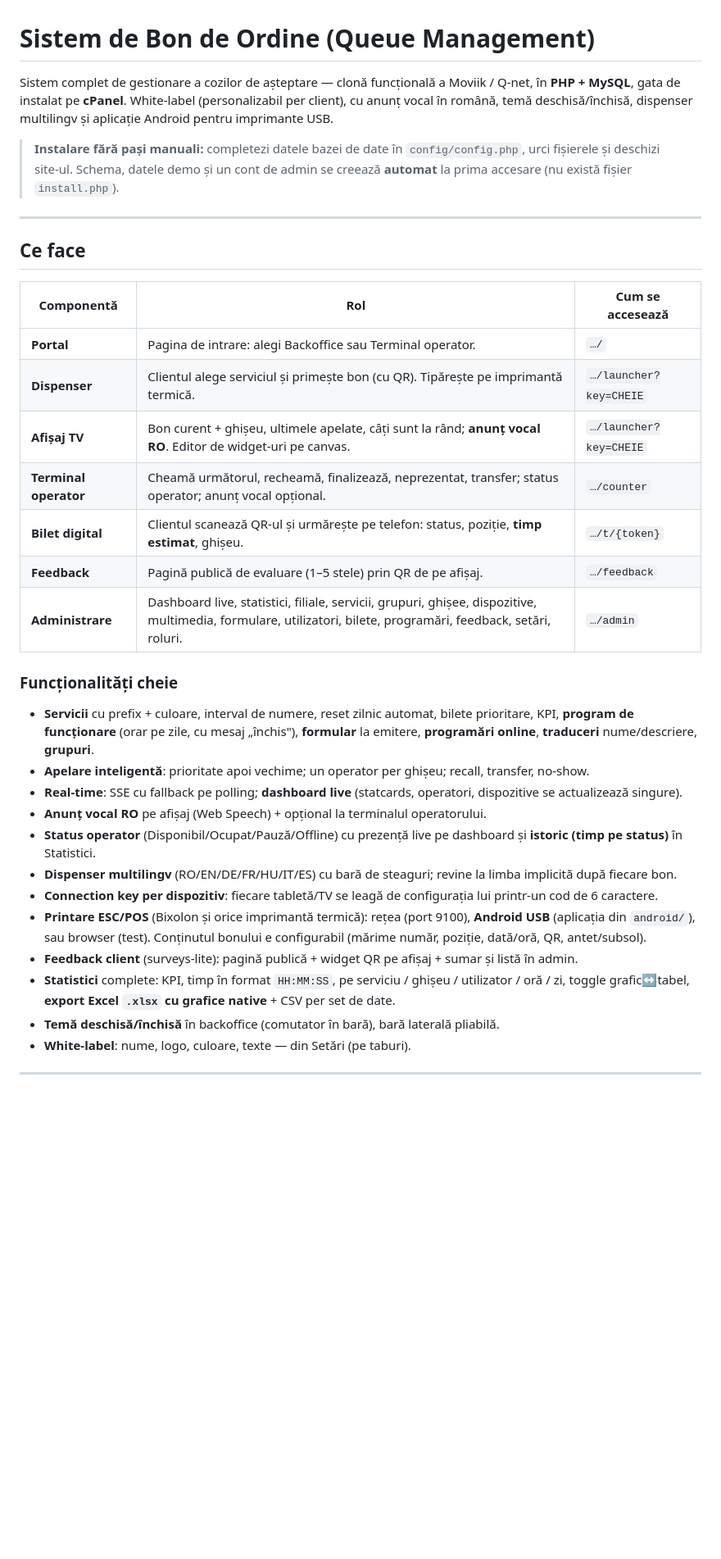
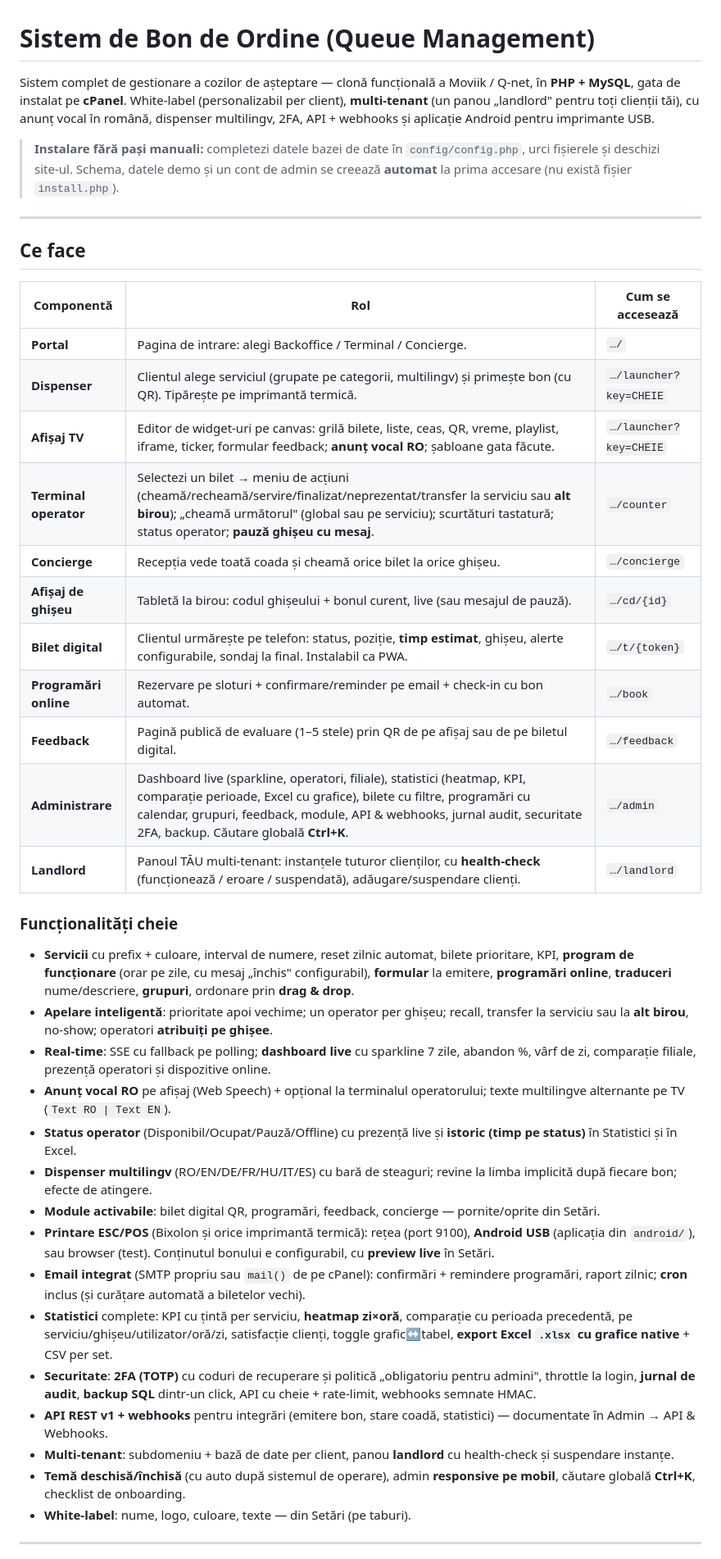
Before and after one commit to buzoianufamily/bon-de-ordine, a Markdown page: README.md, the part around one of its changes. Shown at 82% size. Drawn GitHub-style; blank space fills up the shorter version.

```diff
--- a/README.md
+++ b/README.md
@@ -1,6 +1,6 @@
 # Sistem de Bon de Ordine (Queue Management)
 
-Sistem complet de gestionare a cozilor de așteptare — clonă funcțională a Moviik / Q‑net, în **PHP + MySQL**, gata de instalat pe **cPanel**. White‑label (personalizabil per client), cu anunț vocal în română, temă deschisă/închisă, dispenser multilingv și aplicație Android pentru imprimante USB.
+Sistem complet de gestionare a cozilor de așteptare — clonă funcțională a Moviik / Q‑net, în **PHP + MySQL**, gata de instalat pe **cPanel**. White‑label (personalizabil per client), **multi‑tenant** (un panou „landlord" pentru toți clienții tăi), cu anunț vocal în română, dispenser multilingv, 2FA, API + webhooks și aplicație Android pentru imprimante USB.
 
 > **Instalare fără pași manuali:** completezi datele bazei de date în `config/config.php`, urci fișierele și deschizi site‑ul. Schema, datele demo și un cont de admin se creează **automat** la prima accesare (nu există fișier `install.php`).
 
@@ -10,26 +10,33 @@ Sistem complet de gestionare a cozilor de așteptare — clonă funcțională a
 
 | Componentă | Rol | Cum se accesează |
 |---|---|---|
-| **Portal** | Pagina de intrare: alegi Backoffice sau Terminal operator. | `…/` |
-| **Dispenser** | Clientul alege serviciul și primește bon (cu QR). Tipărește pe imprimantă termică. | `…/launcher?key=CHEIE` |
-| **Afișaj TV** | Bon curent + ghișeu, ultimele apelate, câți sunt la rând; **anunț vocal RO**. Editor de widget‑uri pe canvas. | `…/launcher?key=CHEIE` |
-| **Terminal operator** | Cheamă următorul, recheamă, finalizează, neprezentat, transfer; status operator; anunț vocal opțional. | `…/counter` |
-| **Bilet digital** | Clientul scanează QR‑ul și urmărește pe telefon: status, poziție, **timp estimat**, ghișeu. | `…/t/{token}` |
-| **Feedback** | Pagină publică de evaluare (1–5 stele) prin QR de pe afișaj. | `…/feedback` |
-| **Administrare** | Dashboard live, statistici, filiale, servicii, grupuri, ghișee, dispozitive, multimedia, formulare, utilizatori, bilete, programări, feedback, setări, roluri. | `…/admin` |
+| **Portal** | Pagina de intrare: alegi Backoffice / Terminal / Concierge. | `…/` |
+| **Dispenser** | Clientul alege serviciul (grupate pe categorii, multilingv) și primește bon (cu QR). Tipărește pe imprimantă termică. | `…/launcher?key=CHEIE` |
+| **Afișaj TV** | Editor de widget‑uri pe canvas: grilă bilete, liste, ceas, QR, vreme, playlist, iframe, ticker, formular feedback; **anunț vocal RO**; șabloane gata făcute. | `…/launcher?key=CHEIE` |
+| **Terminal operator** | Selectezi un bilet → meniu de acțiuni (cheamă/recheamă/servire/finalizat/neprezentat/transfer la serviciu sau **alt birou**); „cheamă următorul" (global sau pe serviciu); scurtături tastatură; status operator; **pauză ghișeu cu mesaj**. | `…/counter` |
+| **Concierge** | Recepția vede toată coada și cheamă orice bilet la orice ghișeu. | `…/concierge` |
+| **Afișaj de ghișeu** | Tabletă la birou: codul ghișeului + bonul curent, live (sau mesajul de pauză). | `…/cd/{id}` |
+| **Bilet digital** | Clientul urmărește pe telefon: status, poziție, **timp estimat**, ghișeu, alerte configurabile, sondaj la final. Instalabil ca PWA. | `…/t/{token}` |
+| **Programări online** | Rezervare pe sloturi + confirmare/reminder pe email + check‑in cu bon automat. | `…/book` |
+| **Feedback** | Pagină publică de evaluare (1–5 stele) prin QR de pe afișaj sau de pe biletul digital. | `…/feedback` |
+| **Administrare** | Dashboard live (sparkline, operatori, filiale), statistici (heatmap, KPI, comparație perioade, Excel cu grafice), bilete cu filtre, programări cu calendar, grupuri, feedback, module, API & webhooks, jurnal audit, securitate 2FA, backup. Căutare globală **Ctrl+K**. | `…/admin` |
+| **Landlord** | Panoul TĂU multi‑tenant: instanțele tuturor clienților, cu **health‑check** (funcționează / eroare / suspendată), adăugare/suspendare clienți. | `…/landlord` |
 
 ### Funcționalități cheie
-- **Servicii** cu prefix + culoare, interval de numere, reset zilnic automat, bilete prioritare, KPI, **program de funcționare** (orar pe zile, cu mesaj „închis"), **formular** la emitere, **programări online**, **traduceri** nume/descriere, **grupuri**.
-- **Apelare inteligentă**: prioritate apoi vechime; un operator per ghișeu; recall, transfer, no‑show.
-- **Real‑time**: SSE cu fallback pe polling; **dashboard live** (statcards, operatori, dispozitive se actualizează singure).
-- **Anunț vocal RO** pe afișaj (Web Speech) + opțional la terminalul operatorului.
-- **Status operator** (Disponibil/Ocupat/Pauză/Offline) cu prezență live pe dashboard și **istoric (timp pe status)** în Statistici.
-- **Dispenser multilingv** (RO/EN/DE/FR/HU/IT/ES) cu bară de steaguri; revine la limba implicită după fiecare bon.
-- **Connection key per dispozitiv**: fiecare tabletă/TV se leagă de configurația lui printr‑un cod de 6 caractere.
-- **Printare ESC/POS** (Bixolon și orice imprimantă termică): rețea (port 9100), **Android USB** (aplicația din `android/`), sau browser (test). Conținutul bonului e configurabil (mărime număr, poziție, dată/oră, QR, antet/subsol).
-- **Feedback client** (surveys‑lite): pagină publică + widget QR pe afișaj + sumar și listă în admin.
-- **Statistici** complete: KPI, timp în format `HH:MM:SS`, pe serviciu / ghișeu / utilizator / oră / zi, toggle grafic↔tabel, **export Excel `.xlsx` cu grafice native** + CSV per set de date.
-- **Temă deschisă/închisă** în backoffice (comutator în bară), bară laterală pliabilă.
+- **Servicii** cu prefix + culoare, interval de numere, reset zilnic automat, bilete prioritare, KPI, **program de funcționare** (orar pe zile, cu mesaj „închis" configurabil), **formular** la emitere, **programări online**, **traduceri** nume/descriere, **grupuri**, ordonare prin **drag & drop**.
+- **Apelare inteligentă**: prioritate apoi vechime; un operator per ghișeu; recall, transfer la serviciu sau la **alt birou**, no‑show; operatori **atribuiți pe ghișee**.
+- **Real‑time**: SSE cu fallback pe polling; **dashboard live** cu sparkline 7 zile, abandon %, vârf de zi, comparație filiale, prezență operatori și dispozitive online.
+- **Anunț vocal RO** pe afișaj (Web Speech) + opțional la terminalul operatorului; texte multilingve alternante pe TV (`Text RO | Text EN`).
+- **Status operator** (Disponibil/Ocupat/Pauză/Offline) cu prezență live și **istoric (timp pe status)** în Statistici și în Excel.
+- **Dispenser multilingv** (RO/EN/DE/FR/HU/IT/ES) cu bară de steaguri; revine la limba implicită după fiecare bon; efecte de atingere.
+- **Module activabile**: bilet digital QR, programări, feedback, concierge — pornite/oprite din Setări.
+- **Printare ESC/POS** (Bixolon și orice imprimantă termică): rețea (port 9100), **Android USB** (aplicația din `android/`), sau browser (test). Conținutul bonului e configurabil, cu **preview live** în Setări.
+- **Email integrat** (SMTP propriu sau `mail()` de pe cPanel): confirmări + remindere programări, raport zilnic; **cron** inclus (și curățare automată a biletelor vechi).
+- **Statistici** complete: KPI cu țintă per serviciu, **heatmap zi×oră**, comparație cu perioada precedentă, pe serviciu/ghișeu/utilizator/oră/zi, satisfacție clienți, toggle grafic↔tabel, **export Excel `.xlsx` cu grafice native** + CSV per set.
+- **Securitate**: **2FA (TOTP)** cu coduri de recuperare și politică „obligatoriu pentru admini", throttle la login, **jurnal de audit**, **backup SQL** dintr‑un click, API cu cheie + rate‑limit, webhooks semnate HMAC.
+- **API REST v1 + webhooks** pentru integrări (emitere bon, stare coadă, statistici) — documentate în Admin → API & Webhooks.
+- **Multi‑tenant**: subdomeniu + bază de date per client, panou **landlord** cu health‑check și suspendare instanțe.
+- **Temă deschisă/închisă** (cu auto după sistemul de operare), admin **responsive pe mobil**, căutare globală **Ctrl+K**, checklist de onboarding.
 - **White‑label**: nume, logo, culoare, texte — din Setări (pe taburi).
 
 ---
```
Also changed, not shown: other parts of README.md (+21 -12 lines), INSTALL.md (+21 -0 lines).
